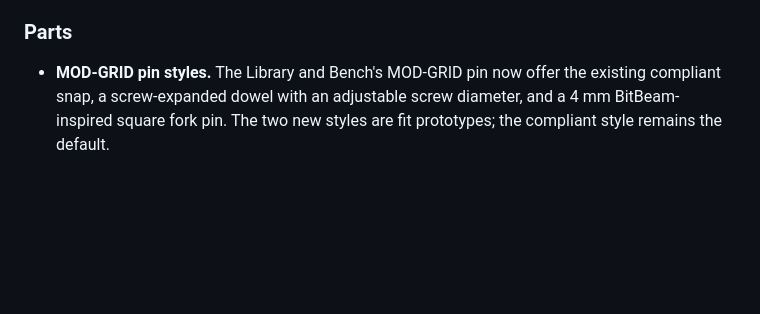
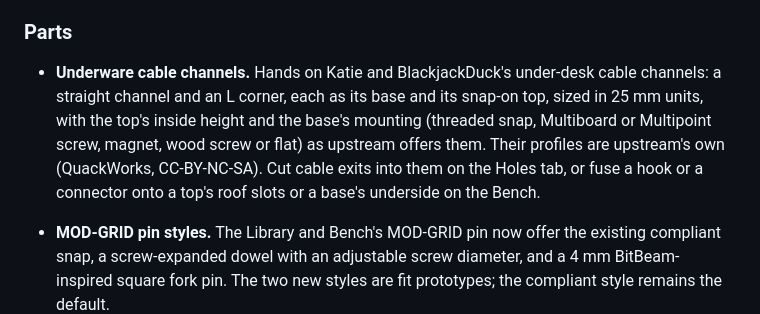
Before and after one commit to dnnsmnstrr/connector-foundry, a Markdown page: CHANGELOG.md, the part around the change. Rendered like a GitHub page; blank space fills up the shorter version.

```diff
--- a/CHANGELOG.md
+++ b/CHANGELOG.md
@@ -33,6 +33,12 @@ runs the latest `main` at https://dnnsmnstrr.github.io/connector-foundry/app/.
 
 ### Parts
 
+- **Underware cable channels.** Hands on Katie and BlackjackDuck's under-desk cable channels:
+  a straight channel and an L corner, each as its base and its snap-on top, sized in 25 mm units,
+  with the top's inside height and the base's mounting (threaded snap, Multiboard or Multipoint
+  screw, magnet, wood screw or flat) as upstream offers them. Their profiles are upstream's own
+  (QuackWorks, CC-BY-NC-SA). Cut cable exits into them on the Holes tab, or fuse a hook or a
+  connector onto a top's roof slots or a base's underside on the Bench.
 - **MOD-GRID pin styles.** The Library and Bench's MOD-GRID pin now offer the existing compliant
   snap, a screw-expanded dowel with an adjustable screw diameter, and a 4 mm BitBeam-inspired
   square fork pin. The two new styles are fit prototypes; the compliant style remains the default.
```
Also changed, not shown: README.md (+6 -1 lines), docs/img/underware_i_channel_base.png (added), docs/img/underware_i_channel_top.png (added), docs/img/underware_l_channel_base.png (added), docs/img/underware_l_channel_top.png (added), 8 other files.
